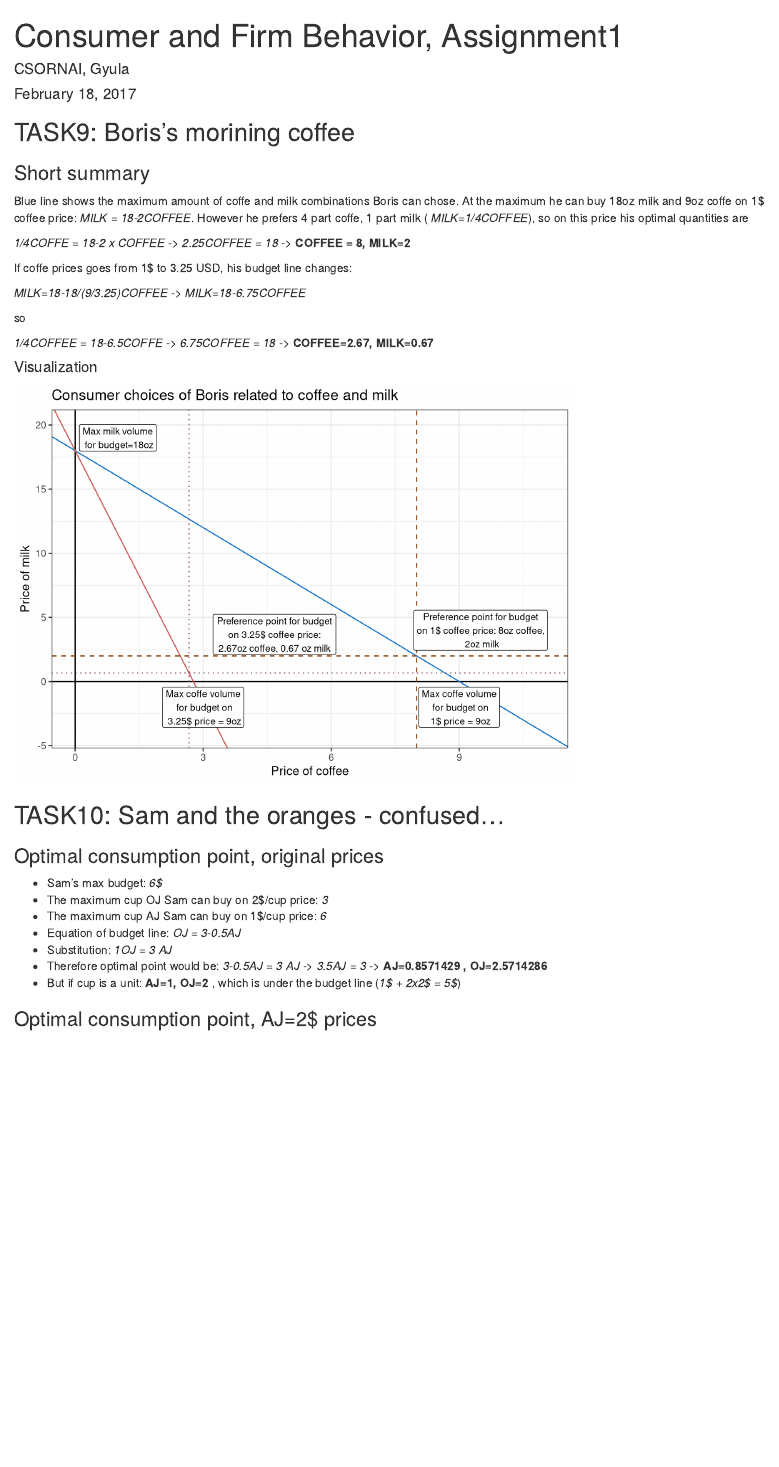
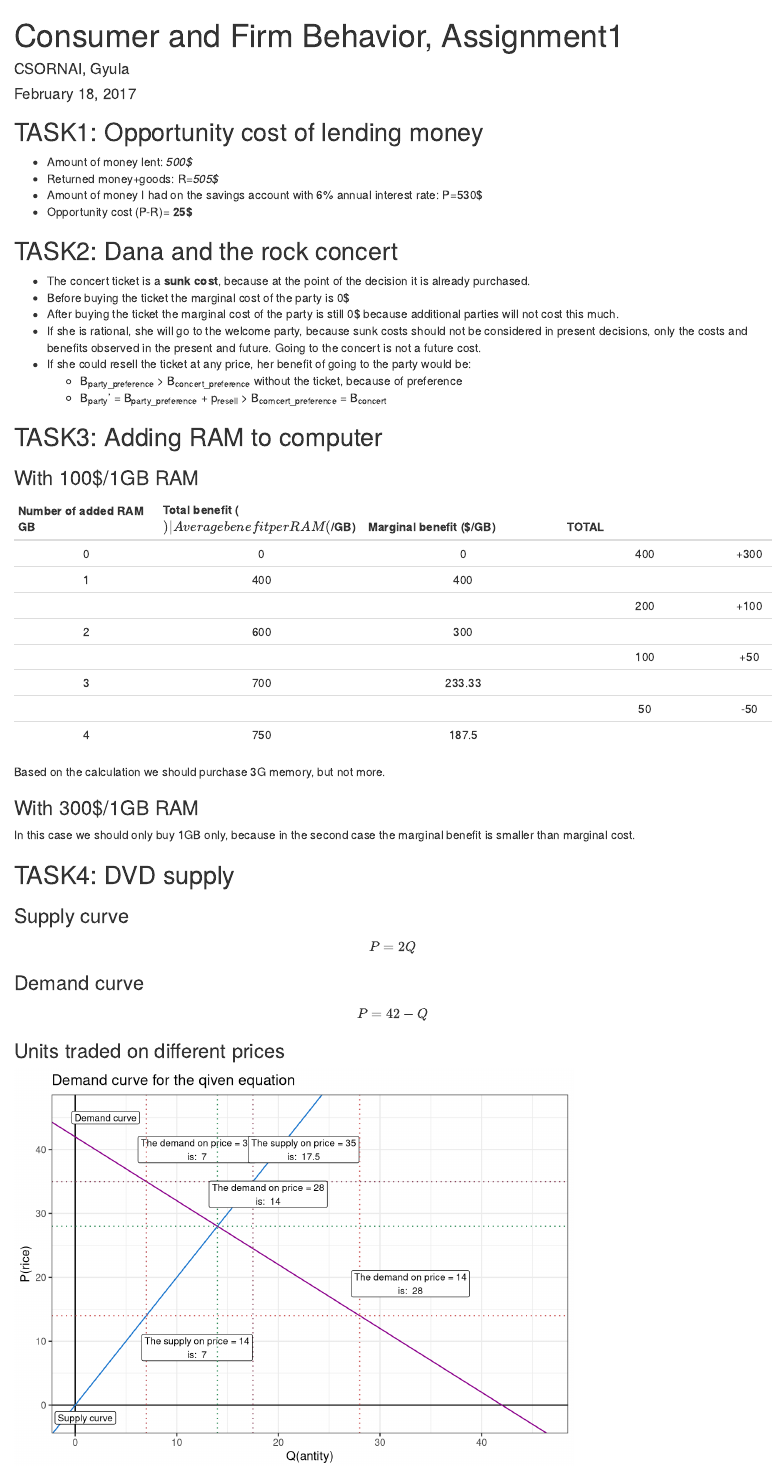
Before and after one commit to csornaigyula/CEU-CFB, an R Markdown document (assignment1.rmd): the page in a window 1100 px wide, from its top. Rendered offline with R 4.5, knitr and Pandoc, with nearby package versions.

Commit message:
Assignment1 task1-4

````diff
--- a/assignment1.rmd
+++ b/assignment1.rmd
@@ -12 +13,119 @@ knitr::opts_chunk$set(echo = TRUE)
 ```
+## TASK1: Opportunity cost of lending money
+
+* Amount of money lent: *500$*
+* Returned money+goods: R=*505$*
+* Amount of money I had on the savings account with 6% annual interest rate: P=`r 500*1.06`$
+* Opportunity cost (P-R)= **`r 500*1.06 - 505`$**
+
+## TASK2: Dana and the rock concert
+
+* The concert ticket is a **sunk cost**, because at the point of the decision it is already purchased.
+* Before buying the ticket the marginal cost of the party is 0$
+* After buying the ticket the marginal cost of the party is still 0$ because additional parties will not cost this much.
+* If she is rational, she will go to the welcome party, because sunk costs should not be considered in present decisions, only the costs and benefits observed in the present and future. Going to the concert is not a future cost.
+* If she could resell the ticket at any price, her benefit of going to the party would be:
+  + B~party_preference~ > B~concert_preference~ without the ticket, because of preference
+  + B~party~' = B~party_preference~ + p~resell~ > B~comcert_preference~ = B~concert~
+
+## TASK3: Adding RAM to computer
+
+### With 100$/1GB RAM
+
+|Number of added RAM GB| Total benefit ($) | Average benefit per RAM ($/GB)| Marginal benefit ($/GB) | TOTAL |
+|:--------------------:|:-----------------:|:-----------------------------:|:-----------------------:|:-----:|
+| 0                    |0                  |0                              | 400                     | +300  |
+| 1                    | 400               | 400                           |                         |       |
+|                      |                   |                               | 200                     | +100  |
+| 2                    | 600               | 300                           |                         |       |
+|                      |                   |                               | 100                     | +50   |
+| 3                    | 700               | 233.33                        |                         |       |
+|                      |                   |                               |  50                     | -50   |
+| 4                    | 750               | 187.5                         |                         |       |
+
+Based on the calculation we should purchase 3G memory, but not more.
+
+### With 300$/1GB RAM
+
+In this case we should only buy 1GB only, because in the second case the marginal benefit is smaller than marginal cost.
+
+
+## TASK4: DVD supply
+
+### Supply curve
+
+$$ P= 2Q$$
+
+### Demand curve
+
+$$ P=42-Q $$
+
+### Units traded on different prices
+
+```{r supdim, echo=FALSE}
+alfa1<-0
+alfa2<-42
+beta1<-2
+beta2<- -1
+c <- 42
+
+p1<- 35
+p2 <- 14
+
+suppQty <- function(price){return(as.numeric((price-alfa1)/beta1))}
+demdQty <- function(price){return(as.numeric((price-alfa2)/beta2))}
+eqlbPrc <- function(){return((alfa1*beta2-alfa2*beta1)/(beta2-beta1))}
+
+suppLabl <- function(price){
+  return(
+    paste(
+      paste(
+        "The supply on price = ",
+        "\nis: ",
+        sep=as.character(price)),
+      as.character(suppQty(price))
+    )
+  )
+}
+
+demdLabl <- function(price){
+  return(
+    paste(
+      paste(
+        "The demand on price = ",
+        "\nis: ",
+        sep=as.character(price)),
+      as.character(demdQty(price))
+    )
+  )
+}
+
+
+ggplot()+
+  xlim(0,max(alfa1,alfa2)*1.1)+
+  ylim(-2,max(abs(alfa1/beta1),abs(alfa2/beta2))*1.1)+
+  labs(
+    x='Q(antity)',
+    y='P(rice)',
+    title='Demand curve for the qiven equation'
+  )+
+  geom_hline(aes(yintercept=0),col='black')+
+  geom_vline(aes(xintercept=0),col='black')+
+  geom_abline(intercept = alfa1, slope = beta1, col='dodgerblue3')+
+  geom_abline(intercept = alfa2, slope = beta2, col='magenta4')+
+  geom_label(aes(x=0, y=alfa2), label='Demand curve' ,nudge_x = 3, nudge_y=3, size=3)+
+  geom_label(aes(x=0 , y=alfa1), label='Supply curve' ,nudge_x = 1, nudge_y=-2, size=3)+
+  geom_hline(aes(yintercept=p1),col='palevioletred4',linetype='dotted')+
+  geom_vline(aes(xintercept=suppQty(p1)),col='palevioletred4',linetype='dotted')+
+  geom_vline(aes(xintercept=demdQty(p1)),col='palevioletred4',linetype='dotted')+
+  geom_label(aes(x=demdQty(p1), y=p1), label=demdLabl(p1) ,nudge_x = 5, nudge_y=5, size=3)+
+  geom_label(aes(x=suppQty(p1), y=p1), label=suppLabl(p1) ,nudge_x = 5, nudge_y=5, size=3)+
+  geom_hline(aes(yintercept=p2),col='indianred',linetype='dotted')+
+  geom_vline(aes(xintercept=suppQty(p2)),col='indianred',linetype='dotted')+
+  geom_vline(aes(xintercept=demdQty(p2)),col='indianred',linetype='dotted')+
+  geom_label(aes(x=demdQty(p2), y=p2), label=demdLabl(p2) ,nudge_x = 5, nudge_y=5, size=3)+
+  geom_label(aes(x=suppQty(p2), y=p2), label=suppLabl(p2) ,nudge_x = 5, nudge_y=-5, size=3)+
+  geom_hline(aes(yintercept=eqlbPrc()),col='seagreen4',linetype='dotted')+
+  geom_vline(aes(xintercept=demdQty(eqlbPrc())),col='seagreen4',linetype='dotted')+
+  geom_label(aes(x=demdQty(eqlbPrc()), y=eqlbPrc()), label=demdLabl(eqlbPrc()) ,nudge_x = 5, nudge_y=5, size=3)+
+  theme_bw()
@@ -33,7 +173,7 @@ so
 
 
 ```{r pressure, echo=FALSE}
-library(ggplot2)
+
 icp2 <- (-1)*18/(9/3.25)
 ggplot()+
   xlim(0,11)+
````
Also changed, not shown: assignment1.rmd (22 more changed lines).
